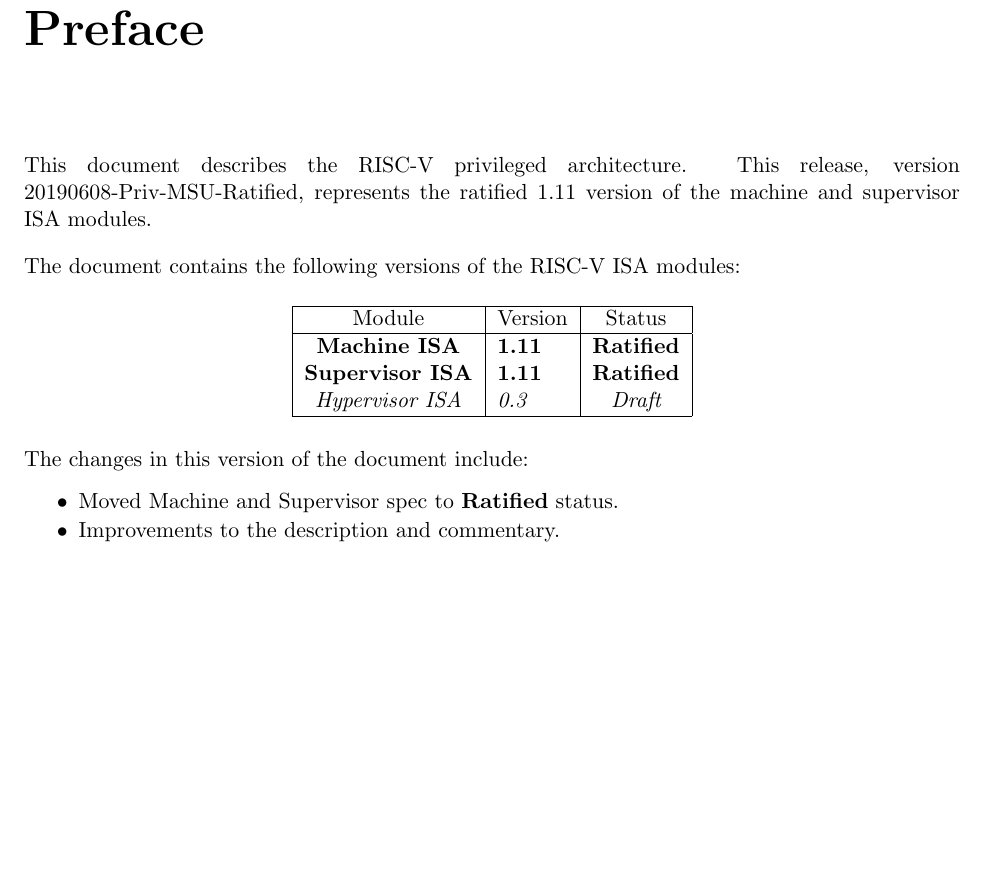
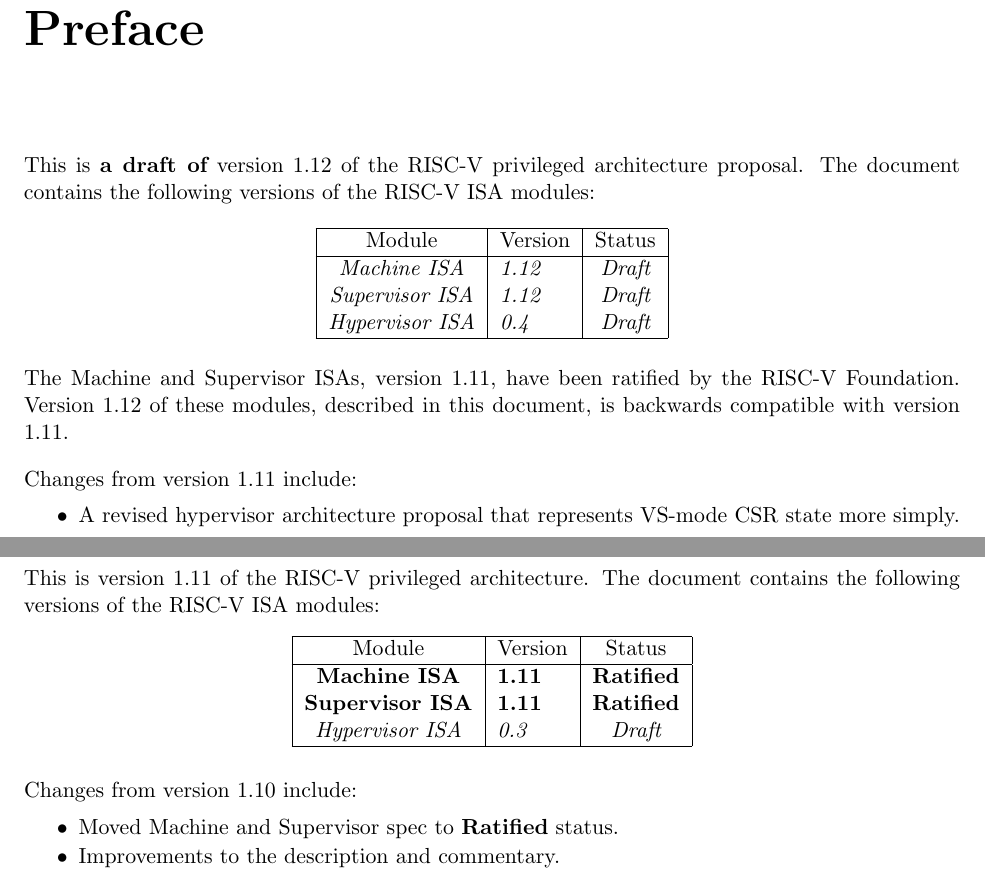
Before and after one commit to riscv/riscv-isa-manual, a LaTeX thesis (src/riscv-privileged.tex, which reads src/priv-preface.tex): part of page 3 of 105 before the commit and two parts of pages 3 and 4 of 105 after it, the two joined at a grey line, cut so that both start at the same text, the shorter picture padded with empty space. Compiled offline with pdfLaTeX.

Commit message:
Bump priv spec to v1.12-draft

```diff
--- a/src/priv-preface.tex
+++ b/src/priv-preface.tex
@@ -1,9 +1,43 @@
 \chapter{Preface}
 
-This document describes the RISC-V privileged architecture.  This
-release, version \privrev, represents the ratified 1.11 version of the
-machine and supervisor ISA modules.
+This is {\bf a draft of} version 1.12 of the RISC-V privileged
+architecture proposal.
+The document contains the following versions of the RISC-V ISA
+modules:
 
+{
+\begin{table}[hbt]
+  \centering
+  \begin{tabular}{|c|l|c|}
+    \hline
+    Module             & Version  & Status\\
+    \hline
+    \em Machine ISA    & \em 1.12 & \em Draft \\
+    \em Supervisor ISA & \em 1.12 & \em Draft \\
+    \em Hypervisor ISA & \em 0.4  & \em Draft \\
+    \hline
+  \end{tabular}
+\end{table}
+}
+
+The Machine and Supervisor ISAs, version 1.11, have been ratified by
+the RISC-V Foundation.  Version 1.12 of these modules, described in
+this document, is backwards compatible with version 1.11.
+
+Changes from version 1.11 include:
+\vspace{-0.2in}
+\begin{itemize}
+  \parskip 0pt
+  \itemsep 1pt
+\item A revised hypervisor architecture proposal that represents VS-mode
+  CSR state more simply.
+\end{itemize}
+
+\newpage
+
+\section*{Preface to Version 1.11}
+
+This is version 1.11 of the RISC-V privileged architecture.
 The document contains the following versions of the RISC-V ISA
 modules:
 
@@ -22,7 +56,7 @@
 \end{table}
 }
 
-The changes in this version of the document include:
+Changes from version 1.10 include:
 \vspace{-0.2in}
 \begin{itemize}
   \parskip 0pt
--- a/src/riscv-privileged.tex
+++ b/src/riscv-privileged.tex
@@ -10,8 +10,8 @@
 
 \input{preamble}
 
-\newcommand{\privrev}{\mbox{20190608-Priv-MSU-Ratified}}
-\newcommand{\privmonthyear}{\mbox{June 2019}}
+\newcommand{\privrev}{1.12-draft}
+\newcommand{\privmonthyear}{June 2019}
 
 \setcounter{secnumdepth}{3}
 \setcounter{tocdepth}{3}
```
